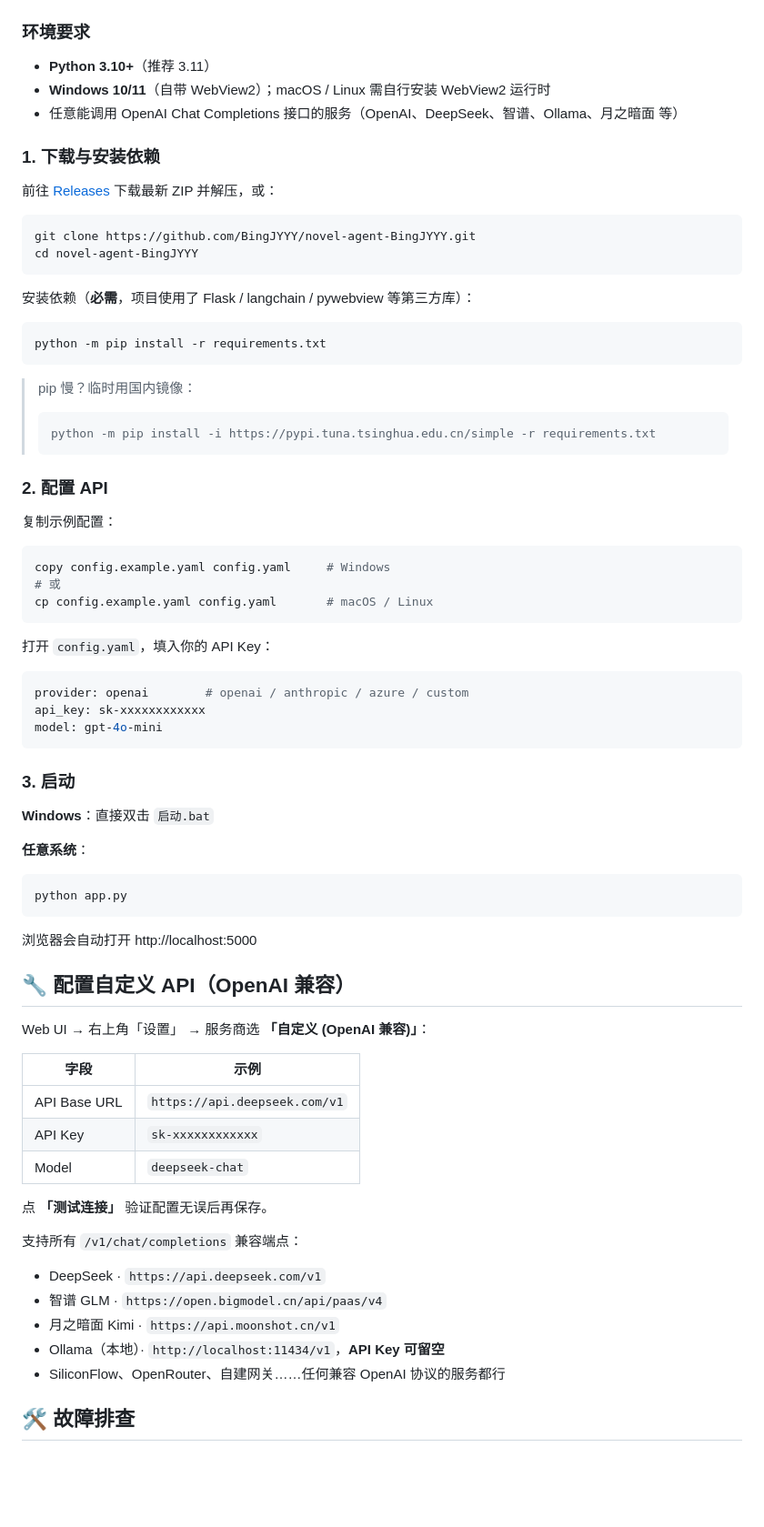
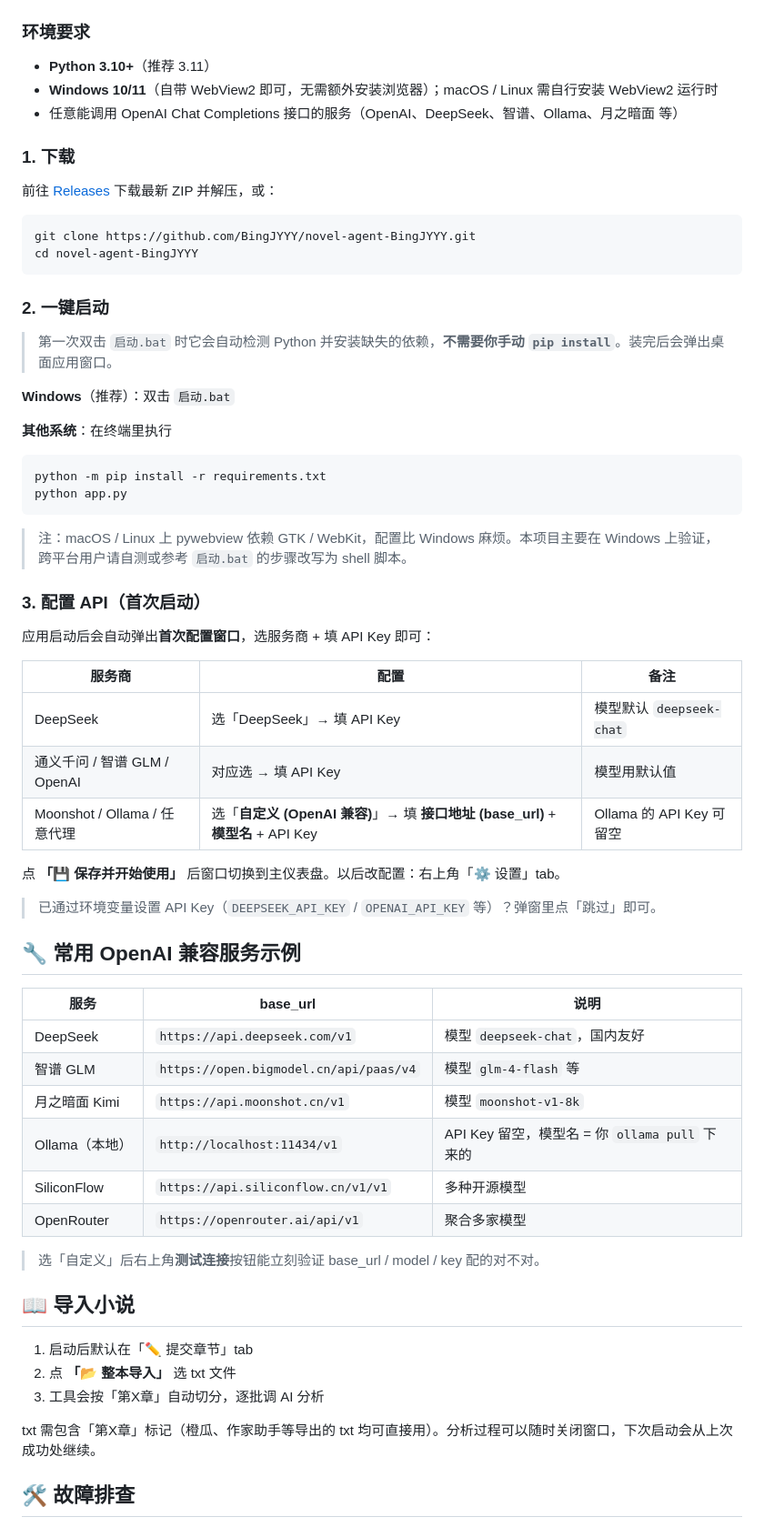
Before and after one commit to BingJYYY/novel-agent-BingJYYY, a Markdown page: README.md, the part around one of its changes. Shown at 91% size. GitHub-like rendering; blank space fills up the shorter version.

Commit message:
docs: 修正启动流程（弹窗配置而非手改 yaml）；徽章改用 github/v/tag + 静态 MIT

````diff
--- a/README.md
+++ b/README.md
@@ -44,10 +44,10 @@
 ### 环境要求
 
 - **Python 3.10+**（推荐 3.11）
-- **Windows 10/11**（自带 WebView2）；macOS / Linux 需自行安装 WebView2 运行时
+- **Windows 10/11**（自带 WebView2 即可，无需额外安装浏览器）；macOS / Linux 需自行安装 WebView2 运行时
 - 任意能调用 OpenAI Chat Completions 接口的服务（OpenAI、DeepSeek、智谱、Ollama、月之暗面 等）
 
-### 1. 下载与安装依赖
+### 1. 下载
 
 前往 [Releases](https://github.com/BingJYYY/novel-agent-BingJYYY/releases) 下载最新 ZIP 并解压，或：
 
@@ -56,66 +56,55 @@ git clone https://github.com/BingJYYY/novel-agent-BingJYYY.git
 cd novel-agent-BingJYYY
 ```
 
-安装依赖（**必需**，项目使用了 Flask / langchain / pywebview 等第三方库）：
+### 2. 一键启动
+
+> 第一次双击 `启动.bat` 时它会自动检测 Python 并安装缺失的依赖，**不需要你手动 `pip install`**。装完后会弹出桌面应用窗口。
+
+**Windows**（推荐）：双击 `启动.bat`
+
+**其他系统**：在终端里执行
 
 ```bash
 python -m pip install -r requirements.txt
-```
-
-> pip 慢？临时用国内镜像：
-> ```bash
-> python -m pip install -i https://pypi.tuna.tsinghua.edu.cn/simple -r requirements.txt
-> ```
-
-### 2. 配置 API
-
-复制示例配置：
-
-```bash
-copy config.example.yaml config.yaml     # Windows
-# 或
-cp config.example.yaml config.yaml       # macOS / Linux
-```
-
-打开 `config.yaml`，填入你的 API Key：
-
-```yaml
-provider: openai        # openai / anthropic / azure / custom
-api_key: sk-xxxxxxxxxxxx
-model: gpt-4o-mini
-```
-
-### 3. 启动
-
-**Windows**：直接双击 `启动.bat`
-
-**任意系统**：
-
-```bash
 python app.py
 ```
 
-浏览器会自动打开 http://localhost:5000
+> 注：macOS / Linux 上 pywebview 依赖 GTK / WebKit，配置比 Windows 麻烦。本项目主要在 Windows 上验证，跨平台用户请自测或参考 `启动.bat` 的步骤改写为 shell 脚本。
 
-## 🔧 配置自定义 API（OpenAI 兼容）
+### 3. 配置 API（首次启动）
 
-Web UI → 右上角「设置」 → 服务商选 **「自定义 (OpenAI 兼容)」**：
+应用启动后会自动弹出**首次配置窗口**，选服务商 + 填 API Key 即可：
 
-| 字段 | 示例 |
-|------|------|
-| API Base URL | `https://api.deepseek.com/v1` |
-| API Key | `sk-xxxxxxxxxxxx` |
-| Model | `deepseek-chat` |
+| 服务商 | 配置 | 备注 |
+|--------|------|------|
+| DeepSeek | 选「DeepSeek」→ 填 API Key | 模型默认 `deepseek-chat` |
+| 通义千问 / 智谱 GLM / OpenAI | 对应选 → 填 API Key | 模型用默认值 |
+| Moonshot / Ollama / 任意代理 | 选「**自定义 (OpenAI 兼容)**」→ 填 **接口地址 (base_url)** + **模型名** + API Key | Ollama 的 API Key 可留空 |
 
-点 **「测试连接」** 验证配置无误后再保存。
+点 **「💾 保存并开始使用」** 后窗口切换到主仪表盘。以后改配置：右上角「⚙️ 设置」tab。
 
-支持所有 `/v1/chat/completions` 兼容端点：
+> 已通过环境变量设置 API Key（`DEEPSEEK_API_KEY` / `OPENAI_API_KEY` 等）？弹窗里点「跳过」即可。
 
-- DeepSeek · `https://api.deepseek.com/v1`
-- 智谱 GLM · `https://open.bigmodel.cn/api/paas/v4`
-- 月之暗面 Kimi · `https://api.moonshot.cn/v1`
-- Ollama（本地）· `http://localhost:11434/v1`，**API Key 可留空**
-- SiliconFlow、OpenRouter、自建网关……任何兼容 OpenAI 协议的服务都行
+## 🔧 常用 OpenAI 兼容服务示例
+
+| 服务 | base_url | 说明 |
+|------|----------|------|
+| DeepSeek | `https://api.deepseek.com/v1` | 模型 `deepseek-chat`，国内友好 |
+| 智谱 GLM | `https://open.bigmodel.cn/api/paas/v4` | 模型 `glm-4-flash` 等 |
+| 月之暗面 Kimi | `https://api.moonshot.cn/v1` | 模型 `moonshot-v1-8k` |
+| Ollama（本地） | `http://localhost:11434/v1` | API Key 留空，模型名 = 你 `ollama pull` 下来的 |
+| SiliconFlow | `https://api.siliconflow.cn/v1/v1` | 多种开源模型 |
+| OpenRouter | `https://openrouter.ai/api/v1` | 聚合多家模型 |
+
+> 选「自定义」后右上角**测试连接**按钮能立刻验证 base_url / model / key 配的对不对。
+
+## 📖 导入小说
+
+1. 启动后默认在「✏️ 提交章节」tab
+2. 点 **「📂 整本导入」** 选 txt 文件
+3. 工具会按「第X章」自动切分，逐批调 AI 分析
+
+txt 需包含「第X章」标记（橙瓜、作家助手等导出的 txt 均可直接用）。分析过程可以随时关闭窗口，下次启动会从上次成功处继续。
 
 ## 🛠️ 故障排查
 
````
Also changed, not shown: other parts of README.md (+7 -7 lines).
